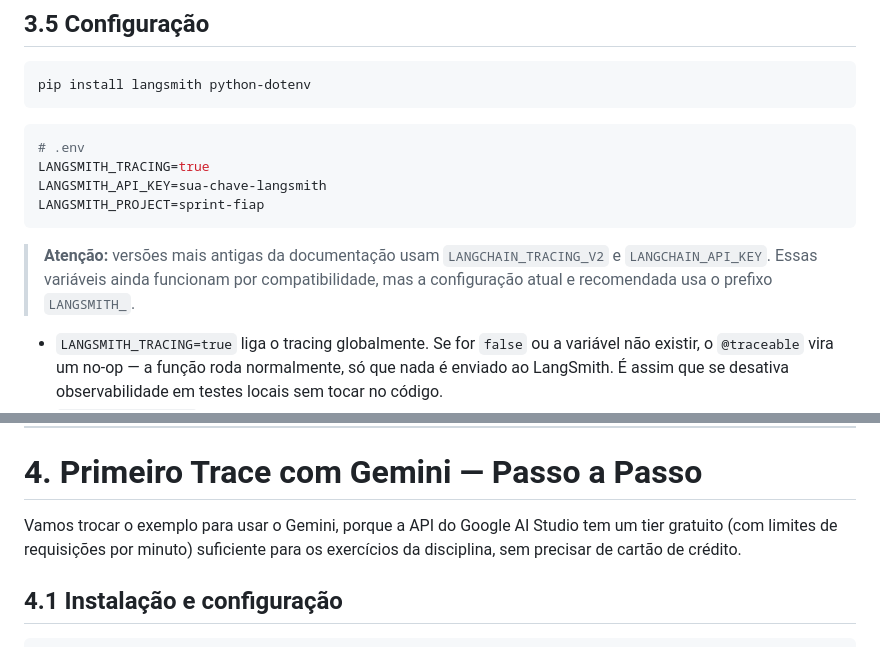
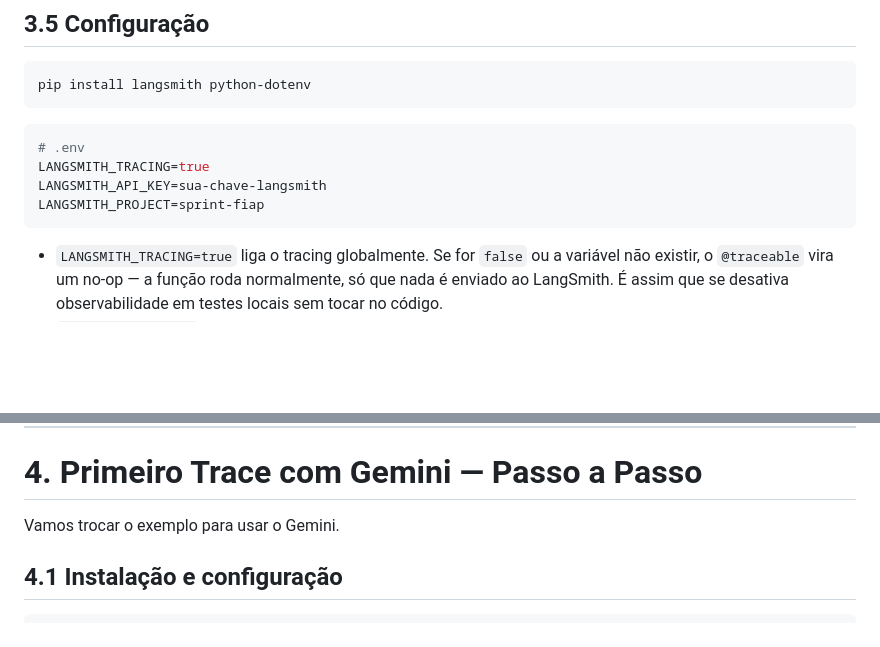
Before and after one commit to LucasRios/FIAP, a Markdown page: Aula16/Observabilidade - A IA como Caixa Preta.md, 2 parts joined by grey strips. GitHub-like rendering; blank space fills up the shorter version.

````diff
--- a/Aula16/Observabilidade - A IA como Caixa Preta.md
+++ b/Aula16/Observabilidade - A IA como Caixa Preta.md
@@ -119,8 +145,6 @@ LANGSMITH_API_KEY=sua-chave-langsmith
 LANGSMITH_PROJECT=sprint-fiap
 ```
 
-> **Atenção:** versões mais antigas da documentação usam `LANGCHAIN_TRACING_V2` e `LANGCHAIN_API_KEY`. Essas variáveis ainda funcionam por compatibilidade, mas a configuração atual e recomendada usa o prefixo `LANGSMITH_`.
-
 - `LANGSMITH_TRACING=true` liga o tracing globalmente. Se for `false` ou a variável não existir, o `@traceable` vira um no-op — a função roda normalmente, só que nada é enviado ao LangSmith. É assim que se desativa observabilidade em testes locais sem tocar no código.
 - `LANGSMITH_API_KEY` autentica sua aplicação com a sua conta LangSmith (gerada gratuitamente em `smith.langchain.com`).
 - `LANGSMITH_PROJECT` define em qual projeto os traces serão agrupados no dashboard.
@@ -131,7 +155,7 @@ Com essas variáveis carregadas no ambiente, qualquer função decorada com `@tr
 
 # 4. Primeiro Trace com Gemini — Passo a Passo
 
-Vamos trocar o exemplo para usar o Gemini, porque a API do Google AI Studio tem um tier gratuito (com limites de requisições por minuto) suficiente para os exercícios da disciplina, sem precisar de cartão de crédito.
+Vamos trocar o exemplo para usar o Gemini.
 
 ## 4.1 Instalação e configuração
 
````
Also changed, not shown: other parts of Aula16/Observabilidade - A IA como Caixa Preta.md (+30 -4 lines).
